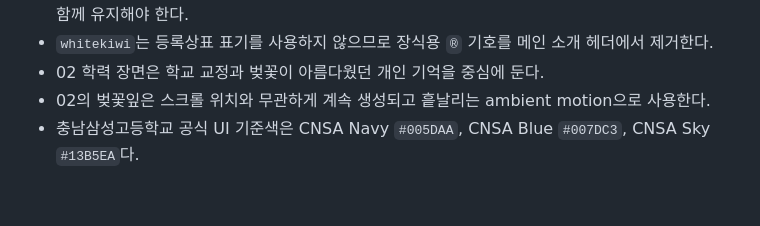
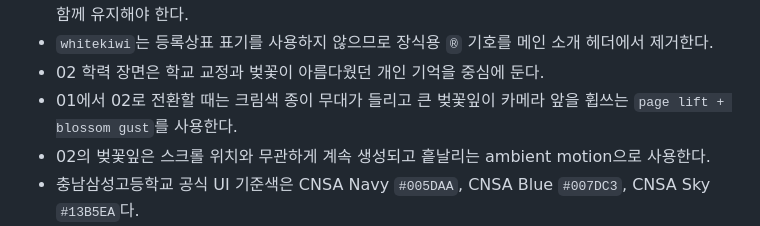
Before and after one commit to WhiteKiwi/WhiteKiwi.github.io, a Markdown page: CONTEXT.md, the part around the change. Rendered like a GitHub page; blank space fills up the shorter version.

Commit message:
docs: specify the blossom depth transition

```diff
--- a/CONTEXT.md
+++ b/CONTEXT.md
@@ -50,6 +50,7 @@
 - scrollbar gutter를 예약해 생긴 오른쪽 흰 띠는 허용하지 않는다. 풀 블리드 배경과 안정적인 중심을 함께 유지해야 한다.
 - `whitekiwi`는 등록상표 표기를 사용하지 않으므로 장식용 `®` 기호를 메인 소개 헤더에서 제거한다.
 - 02 학력 장면은 학교 교정과 벚꽃이 아름다웠던 개인 기억을 중심에 둔다.
+- 01에서 02로 전환할 때는 크림색 종이 무대가 들리고 큰 벚꽃잎이 카메라 앞을 휩쓰는 `page lift + blossom gust`를 사용한다.
 - 02의 벚꽃잎은 스크롤 위치와 무관하게 계속 생성되고 흩날리는 ambient motion으로 사용한다.
 - 충남삼성고등학교 공식 UI 기준색은 CNSA Navy `#005DAA`, CNSA Blue `#007DC3`, CNSA Sky `#13B5EA`다.
 - 공식 CNSA 심볼은 큐브와 삼성의 S자를 형상화한다. 심볼 비례를 변형해 재현하지 않고 장면에는 워드마크와 색 체계만 차용한다.
```
Also changed, not shown: IMPLEMENTATION.md (+1 -0 lines), SPEC.md (+1 -0 lines).
